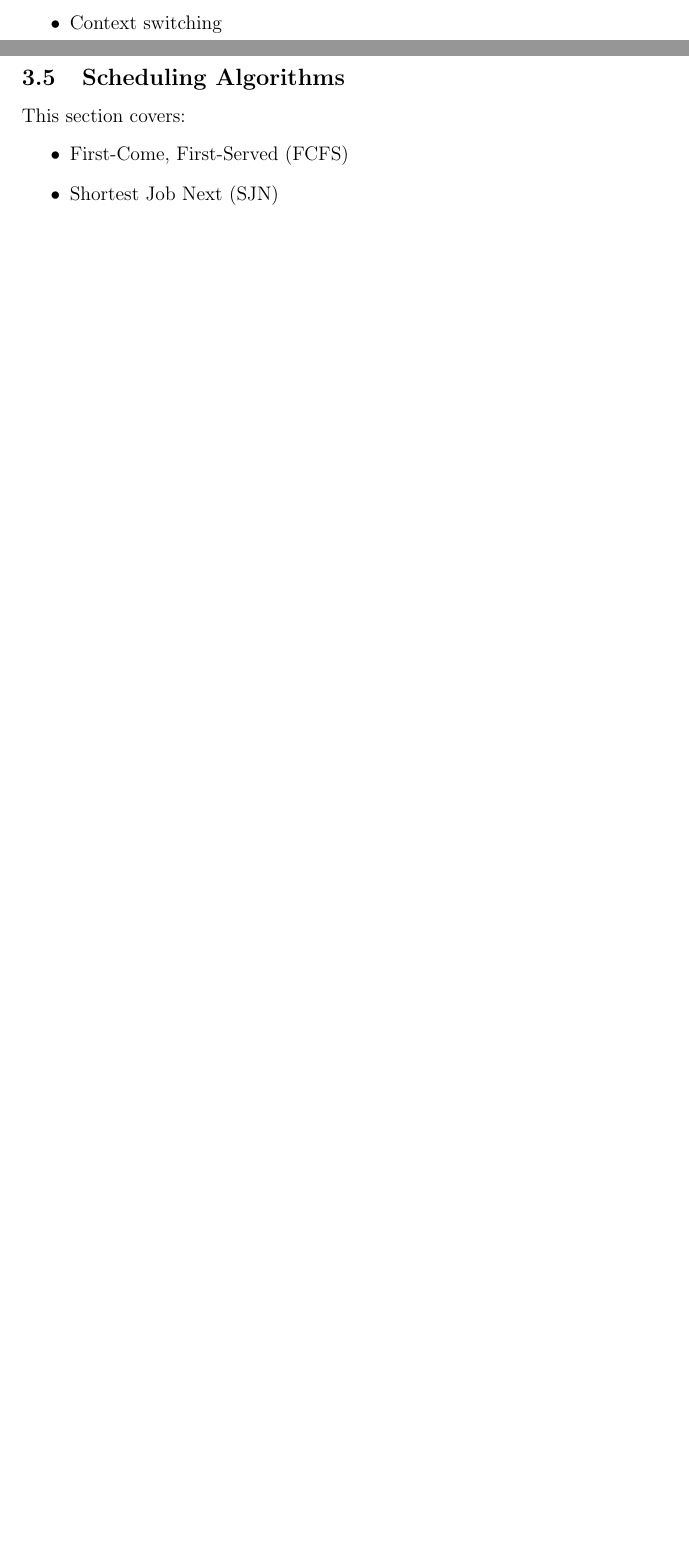
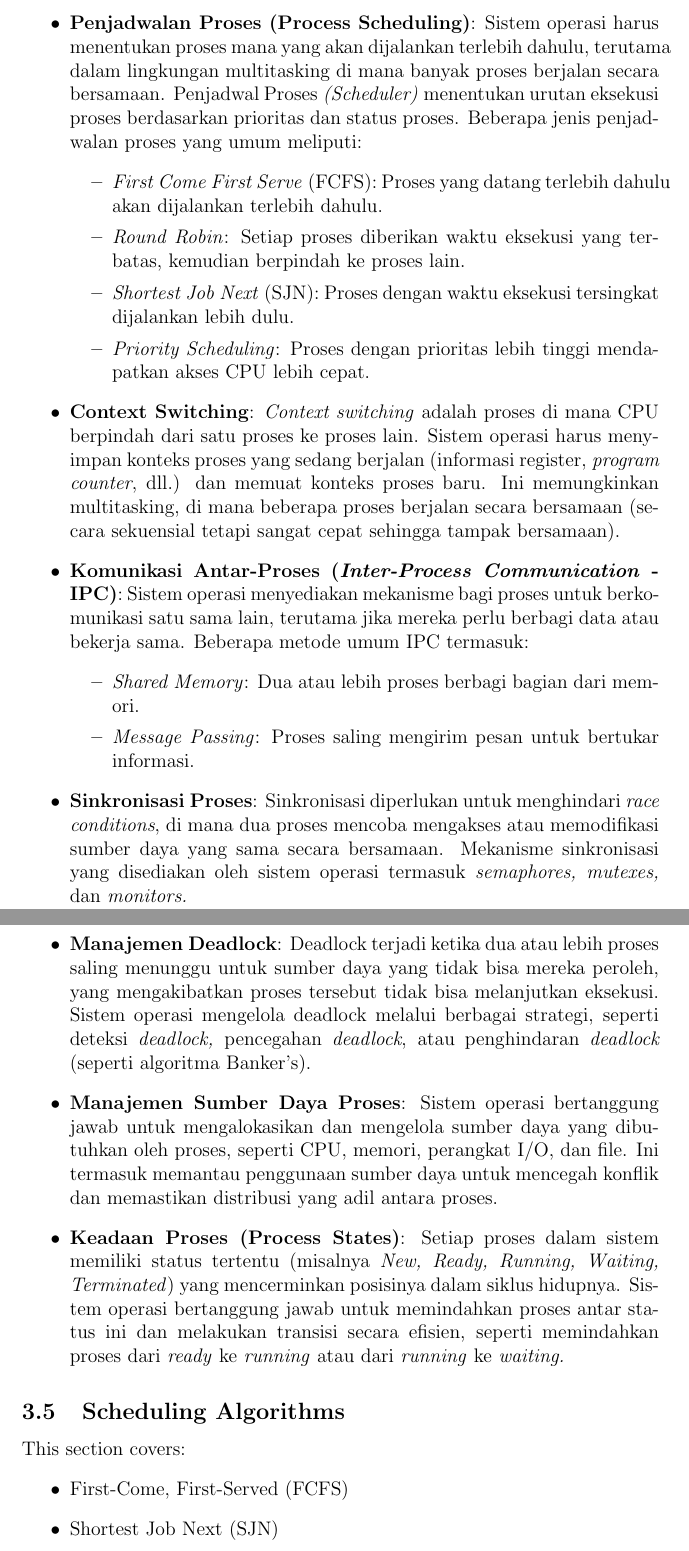
Before and after one commit to Khawaritzmi/os_report_mid2024, a LaTeX document (b_class/main.tex): two parts of pages 4 and 5 of 8 before the commit and two parts of pages 6 and 7 of 11 after it, joined at a grey line, cut at the place of the change, the shorter picture padded with empty space. Compiled offline with pdfLaTeX.

Commit message:
3.4 Process Description and Controls : 3.4.5 Process Management By Operating System

```diff
--- a/b_class/main.tex
+++ b/b_class/main.tex
@@ -67,4 +80,36 @@ Processes are a central concept in operating systems. This section covers:
-    \item Context switching
+    \item \textbf{Pembuatan dan Penghancuran Proses}:
+   Sistem operasi membuat proses baru ketika suatu program dieksekusi atau ketika suatu proses meminta sistem untuk membuat subproses (misalnya dengan menggunakan perintah \textit{fork()} pada sistem UNIX). Saat proses dibuat, \textit{Process Control Block (PCB)} dialokasikan, dan informasi proses disimpan, termasuk ID proses, status proses, dan informasi lainnya. Sistem operasi juga bertanggung jawab untuk menghentikan dan menghapus proses yang telah selesai. Setelah proses selesai, sumber daya yang digunakan oleh proses dibebaskan agar bisa digunakan oleh proses lain.
+
+    \item \textbf{Penjadwalan Proses (Process Scheduling)}:
+    Sistem operasi harus menentukan proses mana yang akan dijalankan terlebih dahulu, terutama dalam lingkungan multitasking di mana banyak proses berjalan secara bersamaan. Penjadwal Proses\textit{ (Scheduler) }menentukan urutan eksekusi proses berdasarkan prioritas dan status proses. Beberapa jenis penjadwalan proses yang umum meliputi:
+    \begin{itemize}
+        \item \textit{First Come First Serve }(FCFS): Proses yang datang terlebih dahulu akan dijalankan terlebih dahulu.
+        \item \textit{Round Robin}: Setiap proses diberikan waktu eksekusi yang terbatas, kemudian berpindah ke proses lain.
+        \item \textit{Shortest Job Next} (SJN): Proses dengan waktu eksekusi tersingkat dijalankan lebih dulu.
+        \item \textit{Priority Scheduling}: Proses dengan prioritas lebih tinggi mendapatkan akses CPU lebih cepat.
+    \end{itemize}
+
+    \item \textbf{Context Switching}:
+    \textit{Context switching} adalah proses di mana CPU berpindah dari satu proses ke proses lain. Sistem operasi harus menyimpan konteks proses yang sedang berjalan (informasi register, \textit{program counter}, dll.) dan memuat konteks proses baru. Ini memungkinkan multitasking, di mana beberapa proses berjalan secara bersamaan (secara sekuensial tetapi sangat cepat sehingga tampak bersamaan).
+
+    \item \textbf{Komunikasi Antar-Proses (\textit{Inter-Process Communication} - IPC)}:
+    Sistem operasi menyediakan mekanisme bagi proses untuk berkomunikasi satu sama lain, terutama jika mereka perlu berbagi data atau bekerja sama. Beberapa metode umum IPC termasuk:
+    \begin{itemize}
+        \item \textit{Shared Memory}: Dua atau lebih proses berbagi bagian dari memori.
+        \item \textit{Message Passing}: Proses saling mengirim pesan untuk bertukar informasi.
+    \end{itemize}
+
+    \item \textbf{Sinkronisasi Proses}:
+    Sinkronisasi diperlukan untuk menghindari \textit{race conditions}, di mana dua proses mencoba mengakses atau memodifikasi sumber daya yang sama secara bersamaan. Mekanisme sinkronisasi yang disediakan oleh sistem operasi termasuk\textit{ semaphores, mutexes,} dan \textit{monitors.}
+
+    \item \textbf{Manajemen Deadlock}:
+    Deadlock terjadi ketika dua atau lebih proses saling menunggu untuk sumber daya yang tidak bisa mereka peroleh, yang mengakibatkan proses tersebut tidak bisa melanjutkan eksekusi. Sistem operasi mengelola deadlock melalui berbagai strategi, seperti deteksi \textit{deadlock, }pencegahan \textit{deadlock}, atau penghindaran \textit{deadlock} (seperti algoritma Banker's).
+
+    \item \textbf{Manajemen Sumber Daya Proses}:
+    Sistem operasi bertanggung jawab untuk mengalokasikan dan mengelola sumber daya yang dibutuhkan oleh proses, seperti CPU, memori, perangkat I/O, dan file. Ini termasuk memantau penggunaan sumber daya untuk mencegah konflik dan memastikan distribusi yang adil antara proses.
+
+    \item \textbf{Keadaan Proses (Process States)}:
+    Setiap proses dalam sistem memiliki status tertentu (misalnya \textit{New, Ready, Running, Waiting, Terminated}) yang mencerminkan posisinya dalam siklus hidupnya. Sistem operasi bertanggung jawab untuk memindahkan proses antar status ini dan melakukan transisi secara efisien, seperti memindahkan proses dari \textit{ready} ke \textit{running} atau dari \textit{running} ke \textit{waiting.}
 \end{itemize}
 
 \subsection{Scheduling Algorithms}
```
Also changed, not shown: b_class/asset/menejemen.jpg (added), b_class/main.pdf, b_class/main.tex (36 more changed lines).
